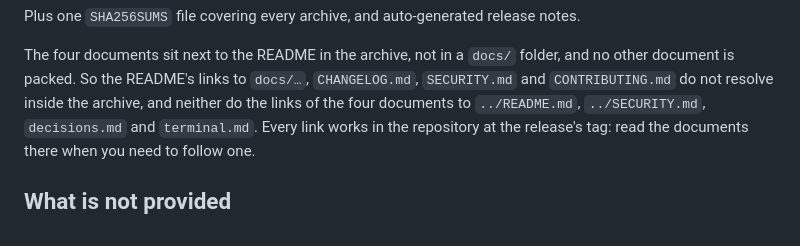
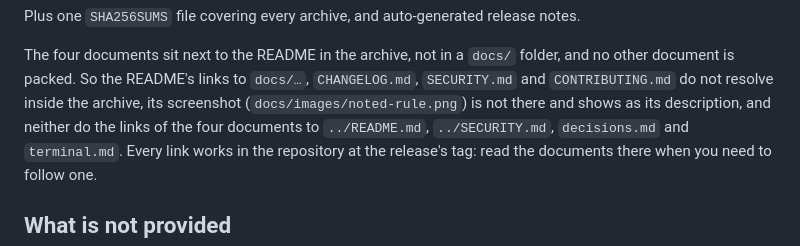
Before and after one commit to aryehlev/PeerHarness, a Markdown page: docs/release.md, the part around the change. Drawn GitHub-style.

```diff
--- a/docs/release.md
+++ b/docs/release.md
@@ -60,7 +60,8 @@ Plus one `SHA256SUMS` file covering every archive, and auto-generated release no
 The four documents sit next to the README in the archive, not in a `docs/` folder,
 and no other document is packed. So the README's links to `docs/…`, `CHANGELOG.md`,
 `SECURITY.md` and `CONTRIBUTING.md` do not resolve
-inside the archive, and neither do the links of the four documents to
+inside the archive, its screenshot (`docs/images/noted-rule.png`) is not there and
+shows as its description, and neither do the links of the four documents to
 `../README.md`, `../SECURITY.md`, `decisions.md` and `terminal.md`. Every link works in the
 repository at the release's tag: read the documents there when you need to follow
 one.
```
Also changed, not shown: README.md (+2 -0 lines), docs/images/noted-rule.png (added).
